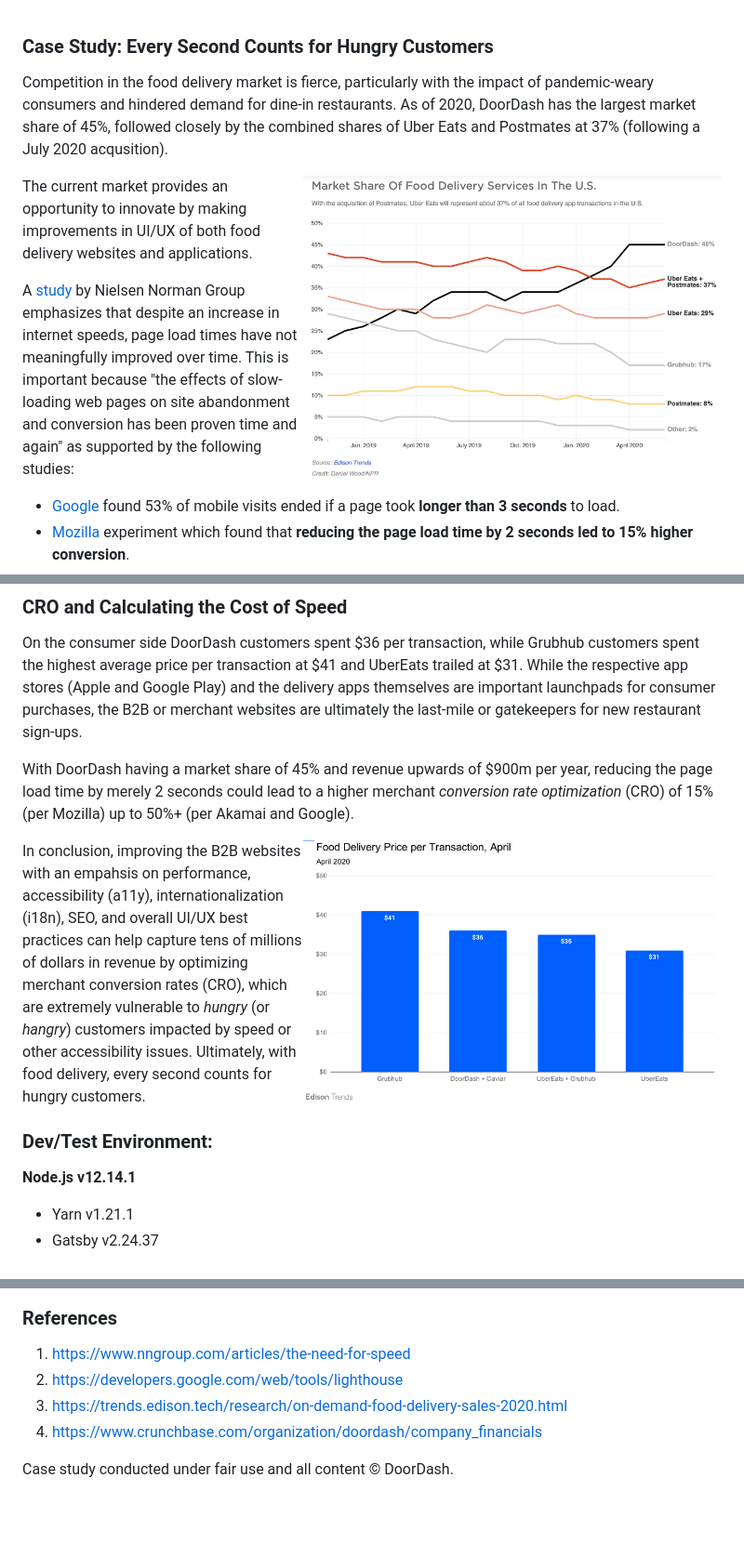
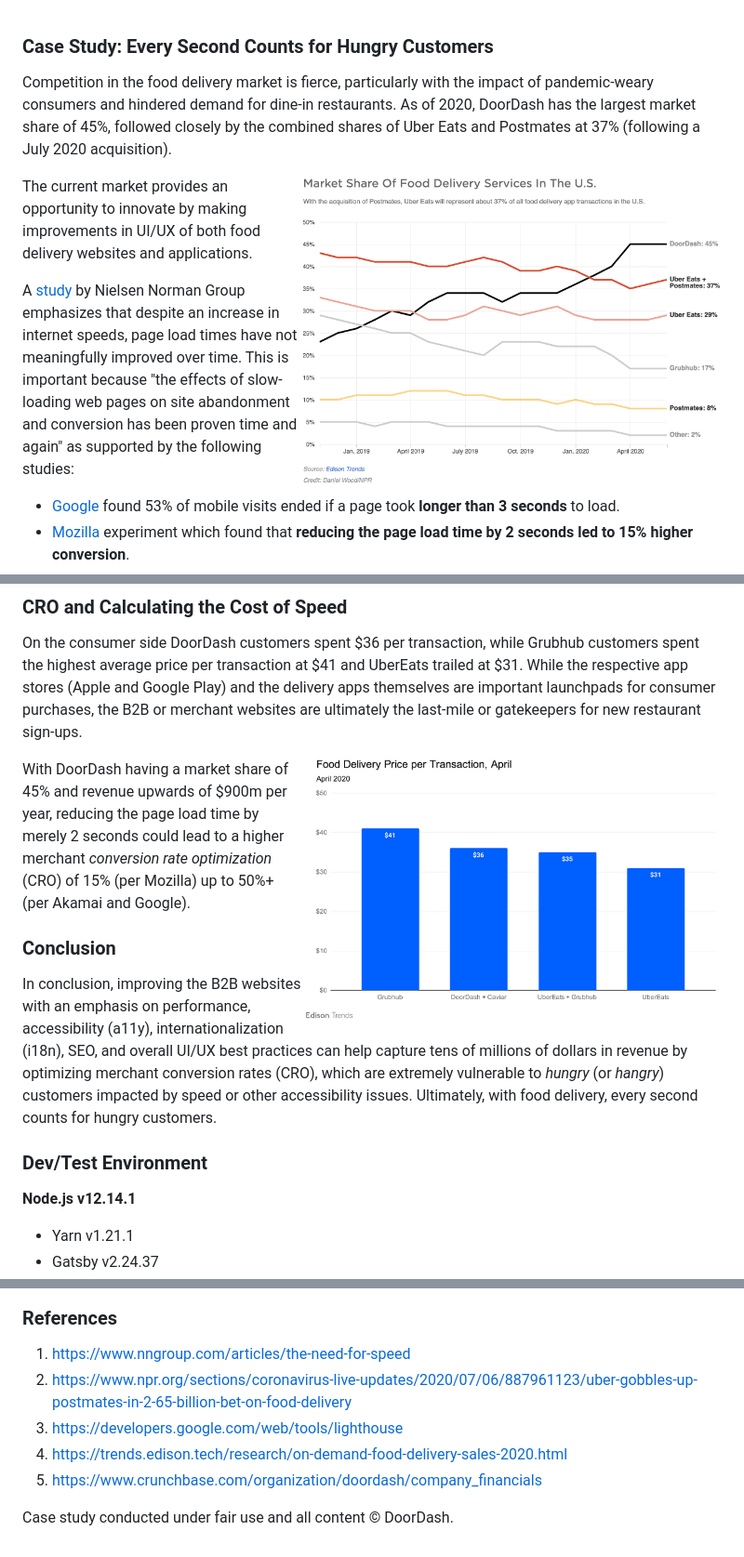
Before and after one commit to hdehal/doordash-poc, a Markdown page: README.md, 3 parts joined by grey strips. Shown: that part at 93% size. Rendered like a GitHub page; pictures changed too: static/edison_npr_marketshare.png, static/edison_prices.png; blank space fills up the shorter version.

Commit message:
Update case study and screenshots

```diff
--- a/README.md
+++ b/README.md
@@ -1,5 +1,5 @@
 ### Case Study: Every Second Counts for Hungry Customers
-Competition in the food delivery market is fierce, particularly with the impact of pandemic-weary consumers and hindered demand for dine-in restaurants. As of 2020, DoorDash has the largest market share of 45%, followed closely by the combined shares of Uber Eats and Postmates at 37% (following a July 2020 acqusition).
+Competition in the food delivery market is fierce, particularly with the impact of pandemic-weary consumers and hindered demand for dine-in restaurants. As of 2020, DoorDash has the largest market share of 45%, followed closely by the combined shares of Uber Eats and Postmates at 37% (following a July 2020 acquisition).
 
 <img align="right" width="450" src="https://raw.githubusercontent.com/hdehal/doordash-poc/master/static/edison_npr_marketshare.png">
 
@@ -47,13 +47,15 @@ This experiment was conducted using the B2B or merchant websites from a handful
 ### CRO and Calculating the Cost of Speed
 On the consumer side DoorDash customers spent $36 per transaction, while Grubhub customers spent the highest average price per transaction at $41 and UberEats trailed at $31. While the respective app stores (Apple and Google Play) and the delivery apps themselves are important launchpads for consumer purchases, the B2B or merchant websites are ultimately the last-mile or gatekeepers for new restaurant sign-ups.
 
+<img align="right" width="450" src="https://raw.githubusercontent.com/hdehal/doordash-poc/master/static/edison_prices.png">
+
 With DoorDash having a market share of 45% and revenue upwards of $900m per year, reducing the page load time by merely 2 seconds could lead to a higher merchant *conversion rate optimization* (CRO) of 15% (per Mozilla) up to 50%+ (per Akamai and Google).
 
-<img align="right" width="450" src="https://raw.githubusercontent.com/hdehal/doordash-poc/master/static/edison_prices.png">
+### Conclusion
 
-In conclusion, improving the B2B websites with an empahsis on performance, accessibility (a11y), internationalization (i18n), SEO, and overall UI/UX best practices can help capture tens of millions of dollars in revenue by optimizing merchant conversion rates (CRO), which are extremely vulnerable to *hungry* (or *hangry*) customers impacted by speed or other accessibility issues. Ultimately, with food delivery, every second counts for hungry customers.
+In conclusion, improving the B2B websites with an emphasis on performance, accessibility (a11y), internationalization (i18n), SEO, and overall UI/UX best practices can help capture tens of millions of dollars in revenue by optimizing merchant conversion rates (CRO), which are extremely vulnerable to *hungry* (or *hangry*) customers impacted by speed or other accessibility issues. Ultimately, with food delivery, every second counts for hungry customers.
 
-### Dev/Test Environment:
+### Dev/Test Environment
 **Node.js v12.14.1**
 - Yarn v1.21.1
 - Gatsby v2.24.37
@@ -68,8 +70,9 @@ In conclusion, improving the B2B websites with an empahsis on performance, acces
 [<img src="https://raw.githubusercontent.com/hdehal/doordash-poc/master/static/app_screenshot.png">](https://doordash-poc.harrydehal.com)
 ### References
 1. https://www.nngroup.com/articles/the-need-for-speed
-2. https://developers.google.com/web/tools/lighthouse
-3. https://trends.edison.tech/research/on-demand-food-delivery-sales-2020.html
-4. https://www.crunchbase.com/organization/doordash/company_financials
+2. https://www.npr.org/sections/coronavirus-live-updates/2020/07/06/887961123/uber-gobbles-up-postmates-in-2-65-billion-bet-on-food-delivery
+3. https://developers.google.com/web/tools/lighthouse
+4. https://trends.edison.tech/research/on-demand-food-delivery-sales-2020.html
+5. https://www.crunchbase.com/organization/doordash/company_financials
 
 Case study conducted under fair use and all content © DoorDash.
```
